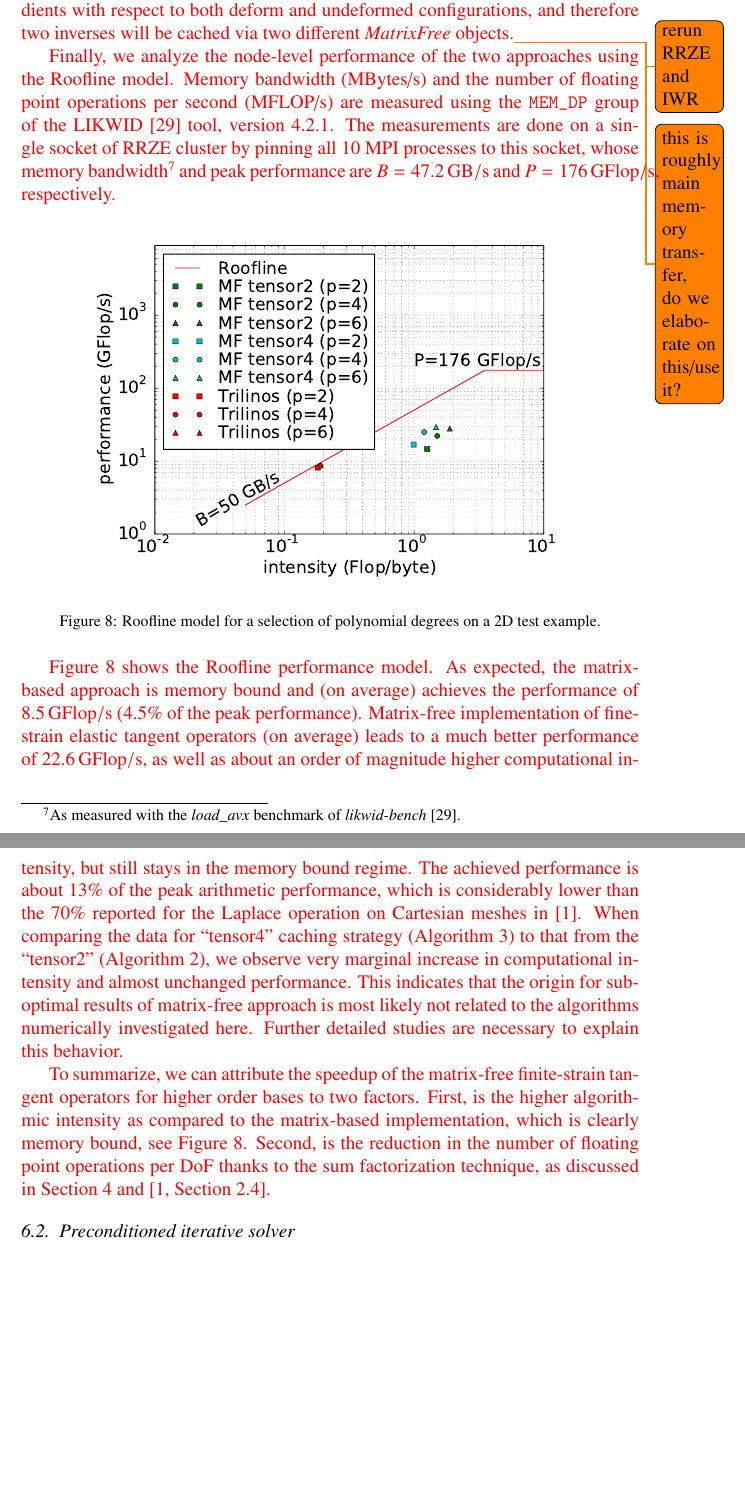
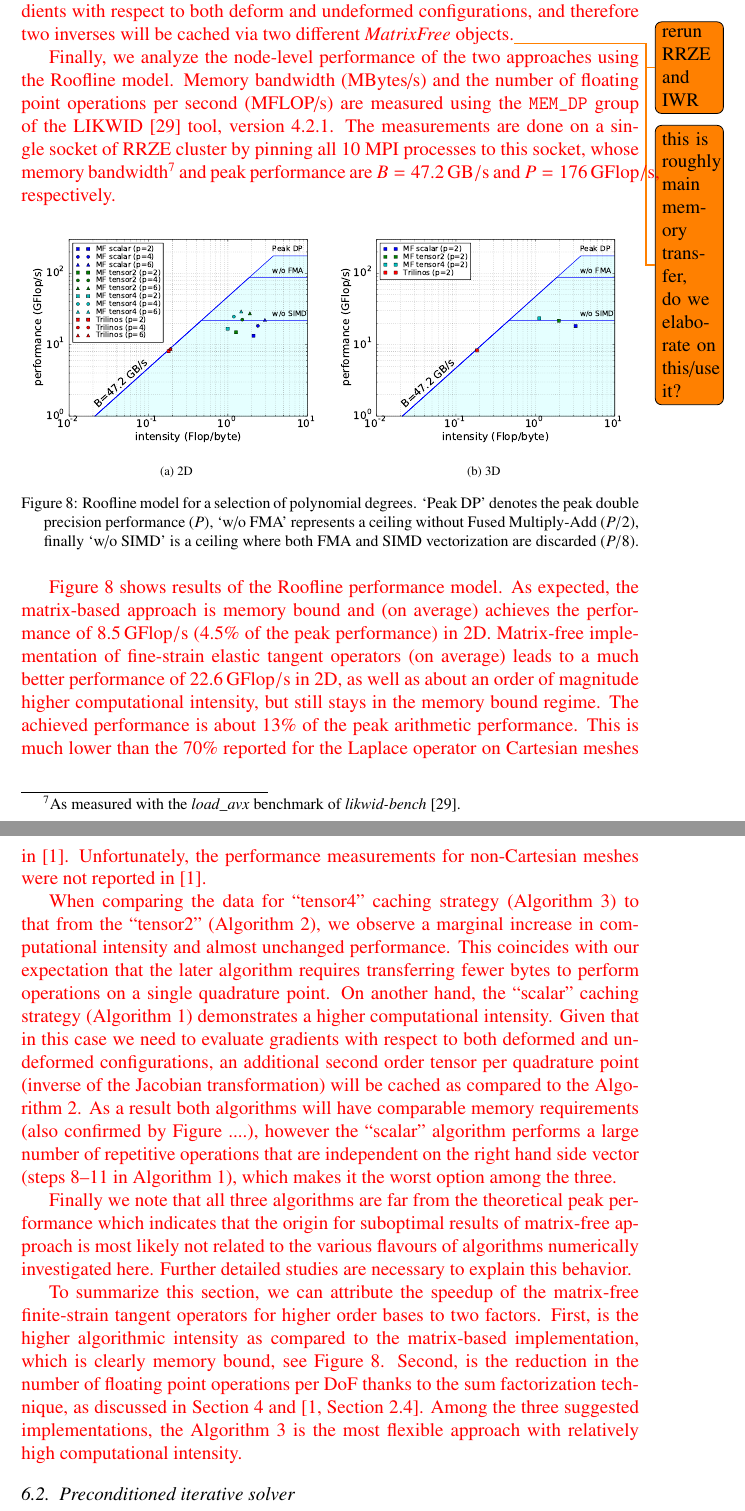
Before and after one commit to davydden/large-strain-matrix-free, a LaTeX document (doc/large_strain.tex): two parts of pages 22 and 23 of 29 before the commit and two parts of pages 22 and 23 of 30 after it, joined at a grey line, cut so that both start at the same text, the shorter picture padded with empty space. Compiled offline with pdfLaTeX.

Commit message:
extend Roofline discussion, add 2d figure and 3d (incomplete)

```diff
--- a/doc/large_strain.tex
+++ b/doc/large_strain.tex
@@ -917,34 +917,53 @@ memory bandwidth\footnote{As measured with the \textit{load\_avx} benchmark of \
 
 \begin{figure}[!ht]
   \centering
-  \begin{subfigure}[b]{0.8\textwidth}
+  \begin{subfigure}[b]{0.49\textwidth}
     \centering
-    \includegraphics[width=\textwidth]{LIKWID_Emmy_RRZE_roofline.pdf}
-    % \caption{2D multigrid mesh with 2 global refinements}
+    \includegraphics[width=\textwidth]{LIKWID_Emmy_RRZE_roofline_2d.pdf}
+    \caption{2D}
+    \label{fig:roofline_2d}
   \end{subfigure}
-  \caption{Roofline model for a selection of polynomial degrees on a 2D test example.}%
+  \begin{subfigure}[b]{0.49\textwidth}
+    \centering
+    \includegraphics[width=\textwidth]{LIKWID_Emmy_RRZE_roofline_3d.pdf}
+    \caption{3D}
+    \label{fig:roofline_3d}
+  \end{subfigure}
+  \caption{Roofline model for a selection of polynomial degrees. `Peak DP' denotes the peak double precision performance ($P$),
+  `w/o FMA' represents a ceiling without Fused Multiply-Add ($P/2$), finally `w/o SIMD' is a ceiling where both FMA
+  and SIMD vectorization are discarded ($P/8$).}%
   \label{fig:roofline}
 \end{figure}
 
 {\color{red}
-Figure \ref{fig:roofline} shows the Roofline performance model.
-As expected, the matrix-based approach is memory bound and (on average) achieves the performance of $8.5\,\rm{GFlop/s}$ (4.5\% of the peak performance).
+Figure \ref{fig:roofline} shows results of the Roofline performance model.
+As expected, the matrix-based approach is memory bound and (on average) achieves the performance of $8.5\,\rm{GFlop/s}$ (4.5\% of the peak performance) in 2D.
 Matrix-free implementation of fine-strain elastic tangent operators (on average) leads to a much better performance of
-$22.6\,\rm{GFlop/s}$, as well as about an order of magnitude higher computational intensity, but still stays in the memory bound regime.
-The achieved performance is about 13\% of the peak arithmetic performance, which is considerably lower than the
-70\% reported for the Laplace operation on Cartesian meshes in \cite{kronbichler12}.
+$22.6\,\rm{GFlop/s}$ in 2D, as well as about an order of magnitude higher computational intensity, but still stays in the memory bound regime.
+The achieved performance is about 13\% of the peak arithmetic performance. This is much lower than the
+70\% reported for the Laplace operator on Cartesian meshes in \cite{kronbichler12}.
+Unfortunately, the performance measurements for non-Cartesian meshes were not reported in \cite{kronbichler12}.
+
 When comparing the data for ``tensor4'' caching strategy (Algorithm \ref{alg:mf_tensor4}) to that from the ``tensor2'' (Algorithm \ref{alg:mf_tensor2}),
-we observe very marginal increase in computational intensity and almost unchanged performance.
-This indicates that the origin for suboptimal results of matrix-free approach is most likely not related to the algorithms numerically investigated here.
+we observe a marginal increase in computational intensity and almost unchanged performance.
+This coincides with our expectation that the later algorithm requires transferring fewer bytes to perform operations on a single quadrature point.
+On another hand, the ``scalar'' caching strategy (Algorithm \ref{alg:mf_scalar}) demonstrates a higher computational intensity.
+Given that in this case we need to evaluate gradients with respect to both deformed and undeformed configurations, an additional
+second order tensor per quadrature point (inverse of the Jacobian transformation) will be cached as compared to the Algorithm \ref{alg:mf_tensor2}.
+As a result both algorithms will have comparable memory requirements (also confirmed by Figure ....),
+however the ``scalar'' algorithm performs a large number of repetitive operations that are
+independent on the right hand side vector (steps 8--11 in Algorithm \ref{alg:mf_scalar}), which makes it the worst option among the three.
+
+Finally we note that all three algorithms are far from the theoretical peak performance which
+indicates that the origin for suboptimal results of matrix-free approach is most likely not related to the various flavours of algorithms numerically investigated here.
 Further detailed studies are necessary to explain this behavior.
-}
 
-{\color{red}
-To summarize, we can attribute the speedup of the matrix-free finite-strain tangent operators for higher order bases to two factors.
+To summarize this section, we can attribute the speedup of the matrix-free finite-strain tangent operators for higher order bases to two factors.
 First, is the higher algorithmic intensity as compared to the matrix-based implementation, which is clearly memory
 bound, see Figure \ref{fig:roofline}.
 Second, is the reduction in the number of floating point operations per DoF thanks to the sum factorization technique, as discussed in
 Section \ref{sec:mf} and \cite[Section 2.4]{kronbichler12}.
+Among the three suggested implementations, the Algorithm \ref{alg:mf_tensor4} is the most flexible approach with relatively high computational intensity.
 }
 
 \subsection{Preconditioned iterative solver}
```
Also changed, not shown: doc/LIKWID_Emmy_RRZE_roofline.pdf (deleted), doc/LIKWID_Emmy_RRZE_roofline_2d.pdf (added), doc/LIKWID_Emmy_RRZE_roofline_3d.pdf (added).
